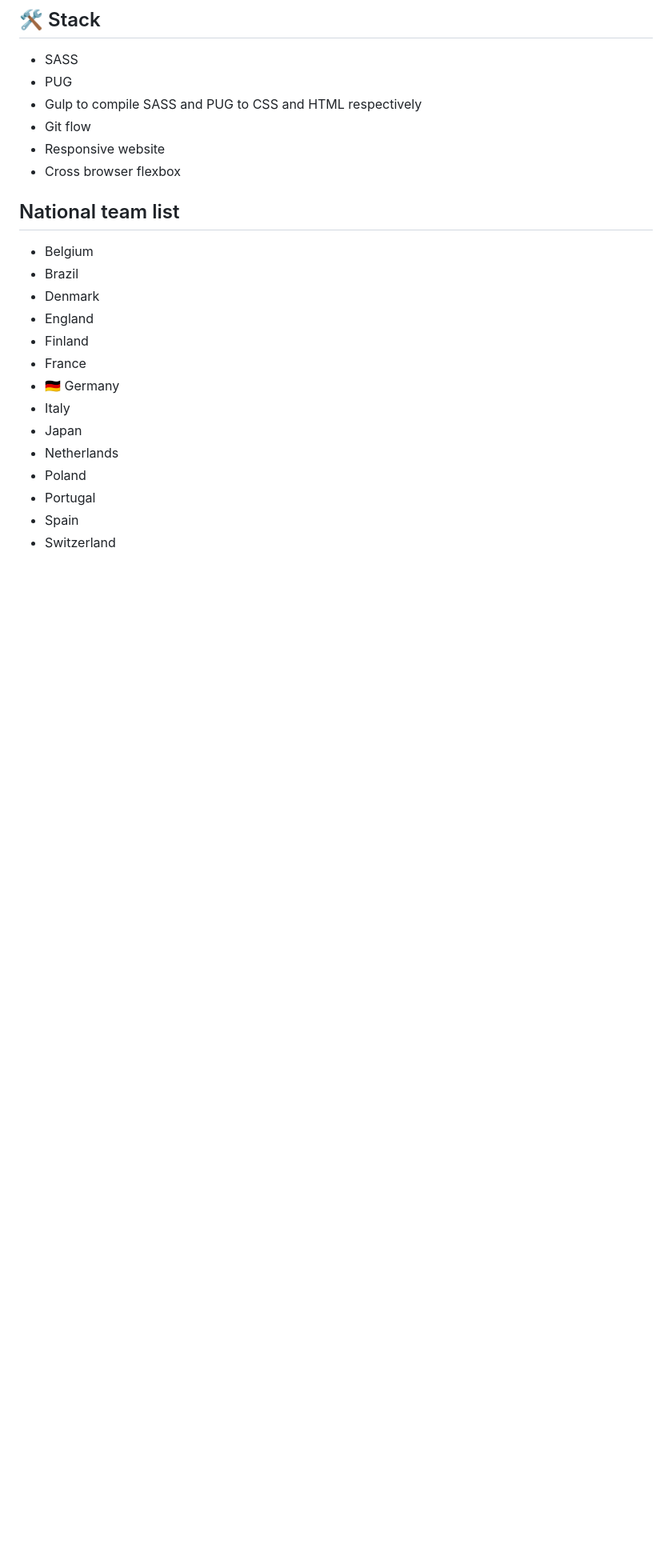
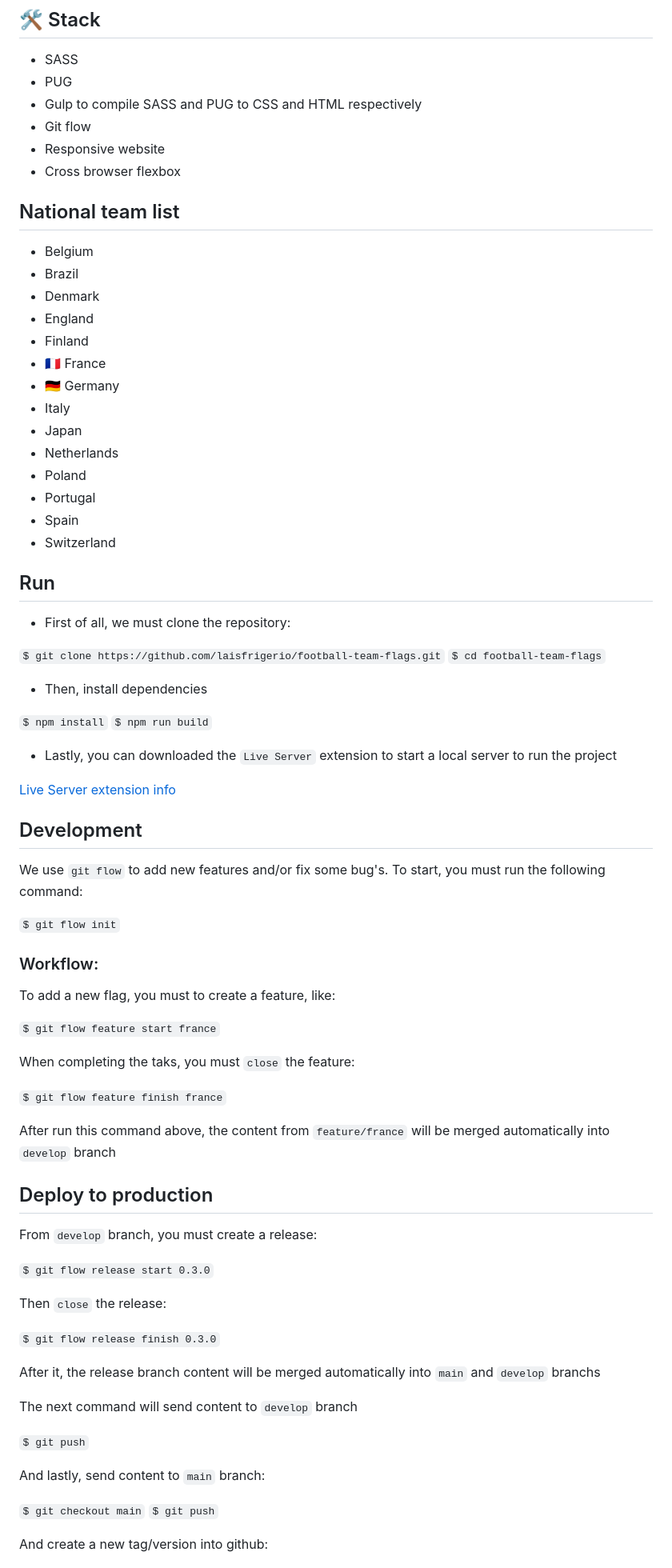
Before and after one commit to laisfrigerio/football-team-flags, a Markdown page: README.md, the part around the change printed below. Shown: that part at 80% size. Drawn GitHub-style; blank space fills up the shorter version.

Commit message:
Add France flag

```diff
--- a/README.md
+++ b/README.md
@@ -22,7 +22,7 @@ Flags from national teams made with only CSS
 - Denmark
 - England
 - Finland
-- France
+- 🇫🇷 France
 - 🇩🇪 Germany
 - Italy
 - Japan
@@ -32,3 +32,60 @@ Flags from national teams made with only CSS
 - Spain
 - Switzerland
 
+## Run
+
+- First of all, we must clone the repository:
+
+`$ git clone https://github.com/laisfrigerio/football-team-flags.git`
+`$ cd football-team-flags`
+
+- Then, install dependencies
+
+`$ npm install`
+`$ npm run build`
+
+- Lastly, you can downloaded the `Live Server` extension to start a local server to run the project
+
+[Live Server extension info](https://marketplace.visualstudio.com/items?itemName=ritwickdey.LiveServer)
+
+## Development
+
+We use `git flow` to add new features and/or fix some bug's. To start, you must run the following command:
+
+`$ git flow init`
+
+### Workflow:
+
+To add a new flag, you must to create a feature, like:
+
+`$ git flow feature start france`
+
+When completing the taks, you must `close` the feature:
+
+`$ git flow feature finish france`
+
+After run this command above, the content from `feature/france` will be merged automatically into `develop` branch
+
+## Deploy to production
+
+From `develop` branch, you must create a release:
+
+`$ git flow release start 0.3.0`
+
+Then `close` the release:
+
+`$ git flow release finish 0.3.0`
+
+After it, the release branch content will be merged automatically into `main` and `develop` branchs
+
+The next command will send content to `develop` branch
+
+`$ git push`
+
+And lastly, send content to `main` branch:
+
+`$ git checkout main`
+`$ git push`
+
+And create a new tag/version into github:
+
```
Also changed, not shown: other parts of README.md (+3 -1 lines), screenshots/home-page-2-nationals.png (added), screenshots/home-page.png (deleted), 7 other files.
